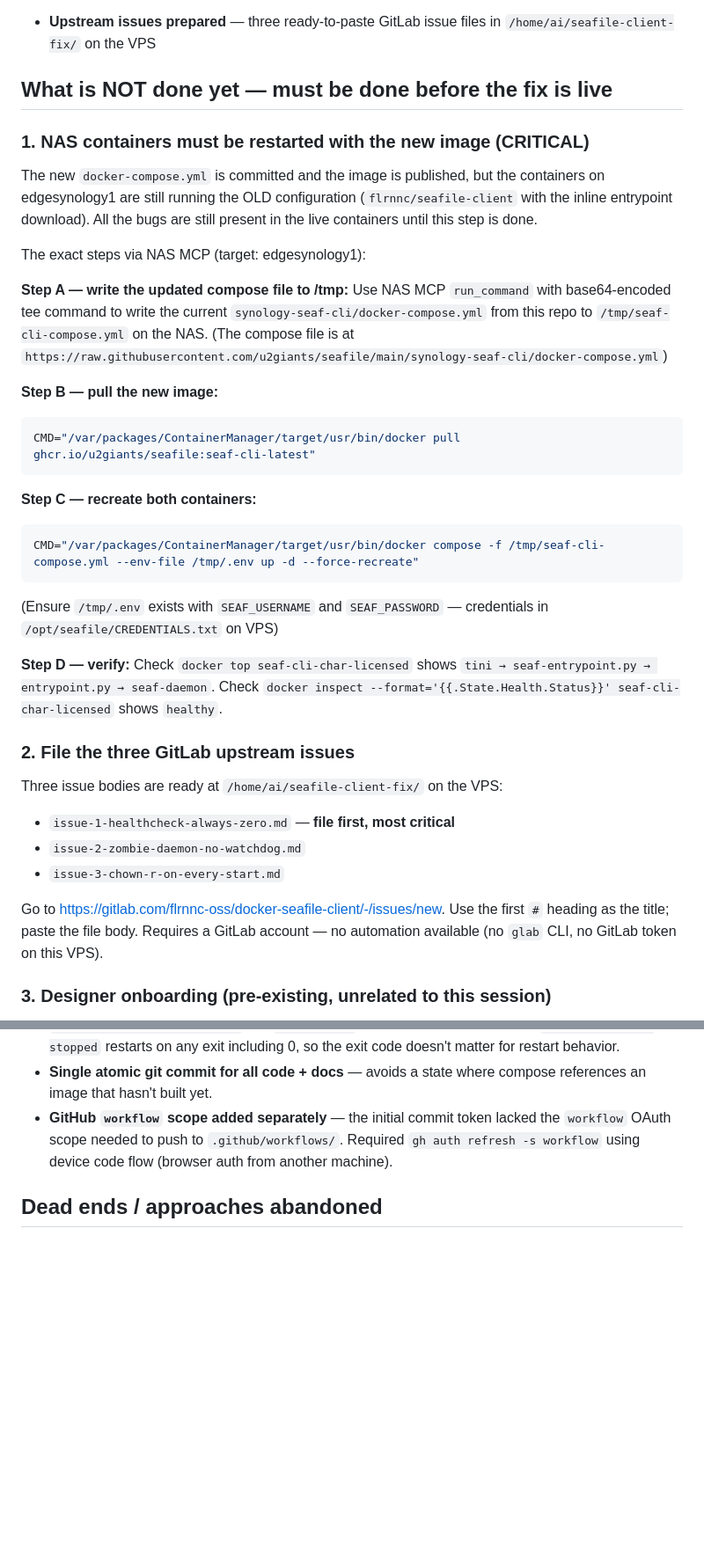
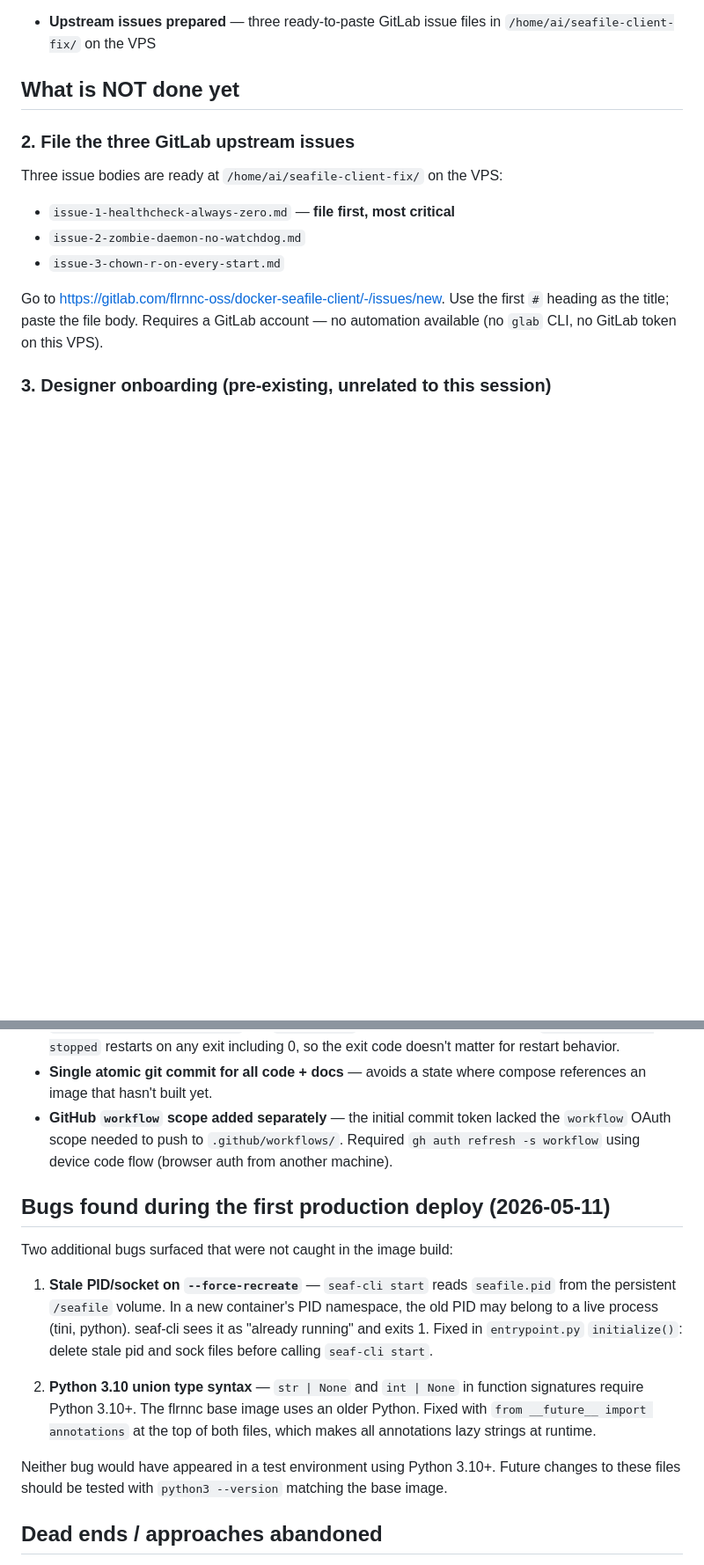
Before and after one commit to u2giants/seafile, a Markdown page: HANDOFF.md, 2 parts joined by grey strips. Shown at 88% size. Drawn GitHub-style; blank space fills up the shorter version.

Commit message:
docs: mark NAS deploy complete; document production deploy bugs
Both containers are live and healthy on edgesynology1 as of 2026-05-11.
Two additional bugs were discovered and fixed during the first deploy:
stale PID/socket on --force-recreate, and Python 3.10 union type syntax
incompatibility with the flrnnc base image.

Co-Authored-By: Claude Sonnet 4.6 <noreply@anthropic.com>

````diff
--- a/HANDOFF.md
+++ b/HANDOFF.md
@@ -27,30 +31,7 @@ This session diagnosed and fixed critical process management bugs in the Synolog
 
 - **Upstream issues prepared** — three ready-to-paste GitLab issue files in `/home/ai/seafile-client-fix/` on the VPS
 
-## What is NOT done yet — must be done before the fix is live
-
-### 1. NAS containers must be restarted with the new image (CRITICAL)
-
-The new `docker-compose.yml` is committed and the image is published, but the containers on edgesynology1 are still running the OLD configuration (`flrnnc/seafile-client` with the inline entrypoint download). All the bugs are still present in the live containers until this step is done.
-
-The exact steps via NAS MCP (target: edgesynology1):
-
-**Step A — write the updated compose file to /tmp:**
-Use NAS MCP `run_command` with base64-encoded tee command to write the current `synology-seaf-cli/docker-compose.yml` from this repo to `/tmp/seaf-cli-compose.yml` on the NAS. (The compose file is at `https://raw.githubusercontent.com/u2giants/seafile/main/synology-seaf-cli/docker-compose.yml`)
-
-**Step B — pull the new image:**
-```bash
-CMD="/var/packages/ContainerManager/target/usr/bin/docker pull ghcr.io/u2giants/seafile:seaf-cli-latest"
-```
-
-**Step C — recreate both containers:**
-```bash
-CMD="/var/packages/ContainerManager/target/usr/bin/docker compose -f /tmp/seaf-cli-compose.yml --env-file /tmp/.env up -d --force-recreate"
-```
-(Ensure `/tmp/.env` exists with `SEAF_USERNAME` and `SEAF_PASSWORD` — credentials in `/opt/seafile/CREDENTIALS.txt` on VPS)
-
-**Step D — verify:**
-Check `docker top seaf-cli-char-licensed` shows `tini → seaf-entrypoint.py → entrypoint.py → seaf-daemon`. Check `docker inspect --format='{{.State.Health.Status}}' seaf-cli-char-licensed` shows `healthy`.
+## What is NOT done yet
 
 ### 2. File the three GitLab upstream issues
 
@@ -73,6 +54,16 @@ Go to https://gitlab.com/flrnnc-oss/docker-seafile-client/-/issues/new. Use the
 - **Single atomic git commit for all code + docs** — avoids a state where compose references an image that hasn't built yet.
 - **GitHub `workflow` scope added separately** — the initial commit token lacked the `workflow` OAuth scope needed to push to `.github/workflows/`. Required `gh auth refresh -s workflow` using device code flow (browser auth from another machine).
 
+## Bugs found during the first production deploy (2026-05-11)
+
+Two additional bugs surfaced that were not caught in the image build:
+
+1. **Stale PID/socket on `--force-recreate`** — `seaf-cli start` reads `seafile.pid` from the persistent `/seafile` volume. In a new container's PID namespace, the old PID may belong to a live process (tini, python). seaf-cli sees it as "already running" and exits 1. Fixed in `entrypoint.py` `initialize()`: delete stale pid and sock files before calling `seaf-cli start`.
+
+2. **Python 3.10 union type syntax** — `str | None` and `int | None` in function signatures require Python 3.10+. The flrnnc base image uses an older Python. Fixed with `from __future__ import annotations` at the top of both files, which makes all annotations lazy strings at runtime.
+
+Neither bug would have appeared in a test environment using Python 3.10+. Future changes to these files should be tested with `python3 --version` matching the base image.
+
 ## Dead ends / approaches abandoned
 
 - **Direct `gh auth refresh`** — requires a browser or interactive TTY; the VPS is headless. Solved with device code flow (`--hostname github.com` flag required).
````
Also changed, not shown: other parts of HANDOFF.md (+4 -0 lines).
